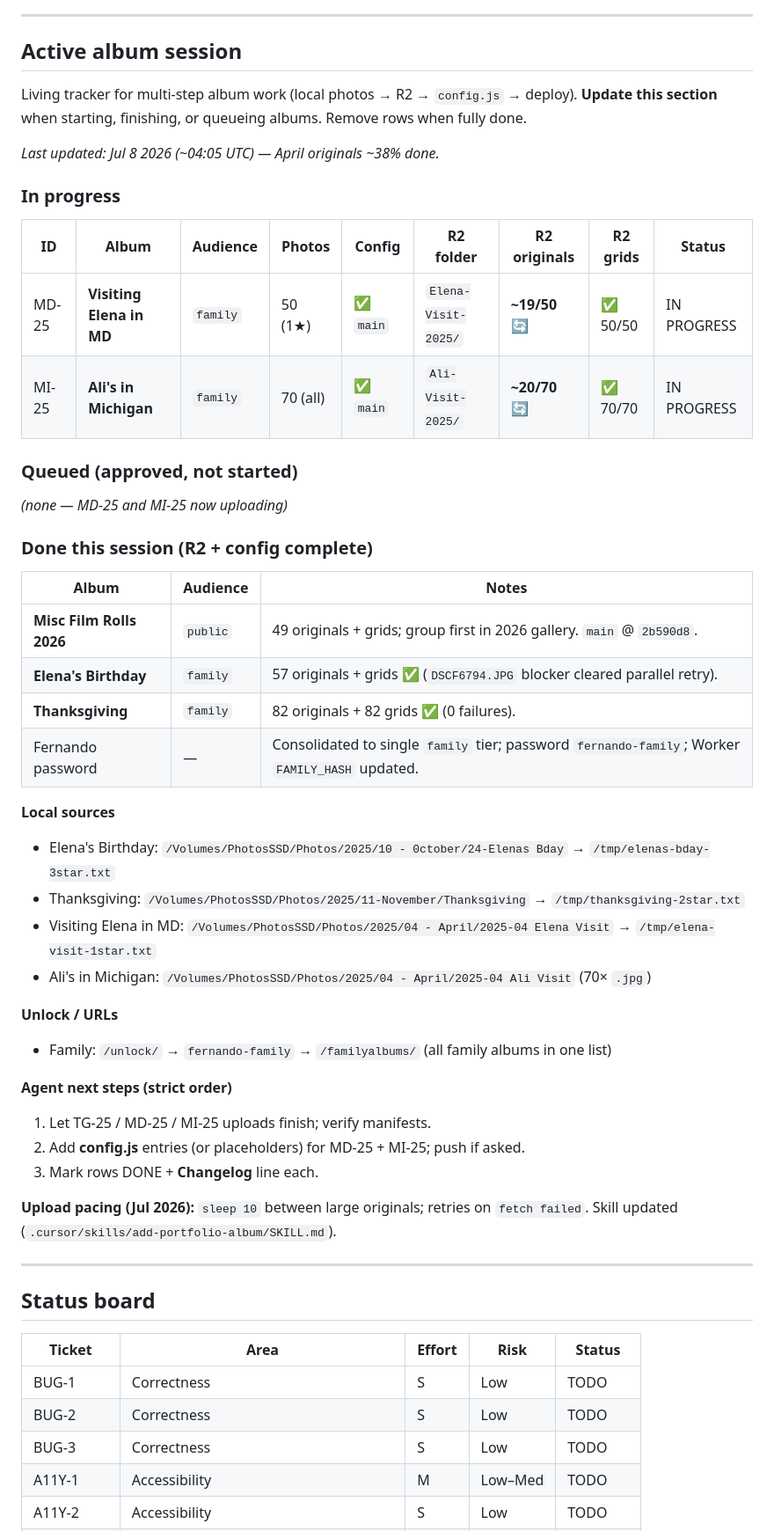
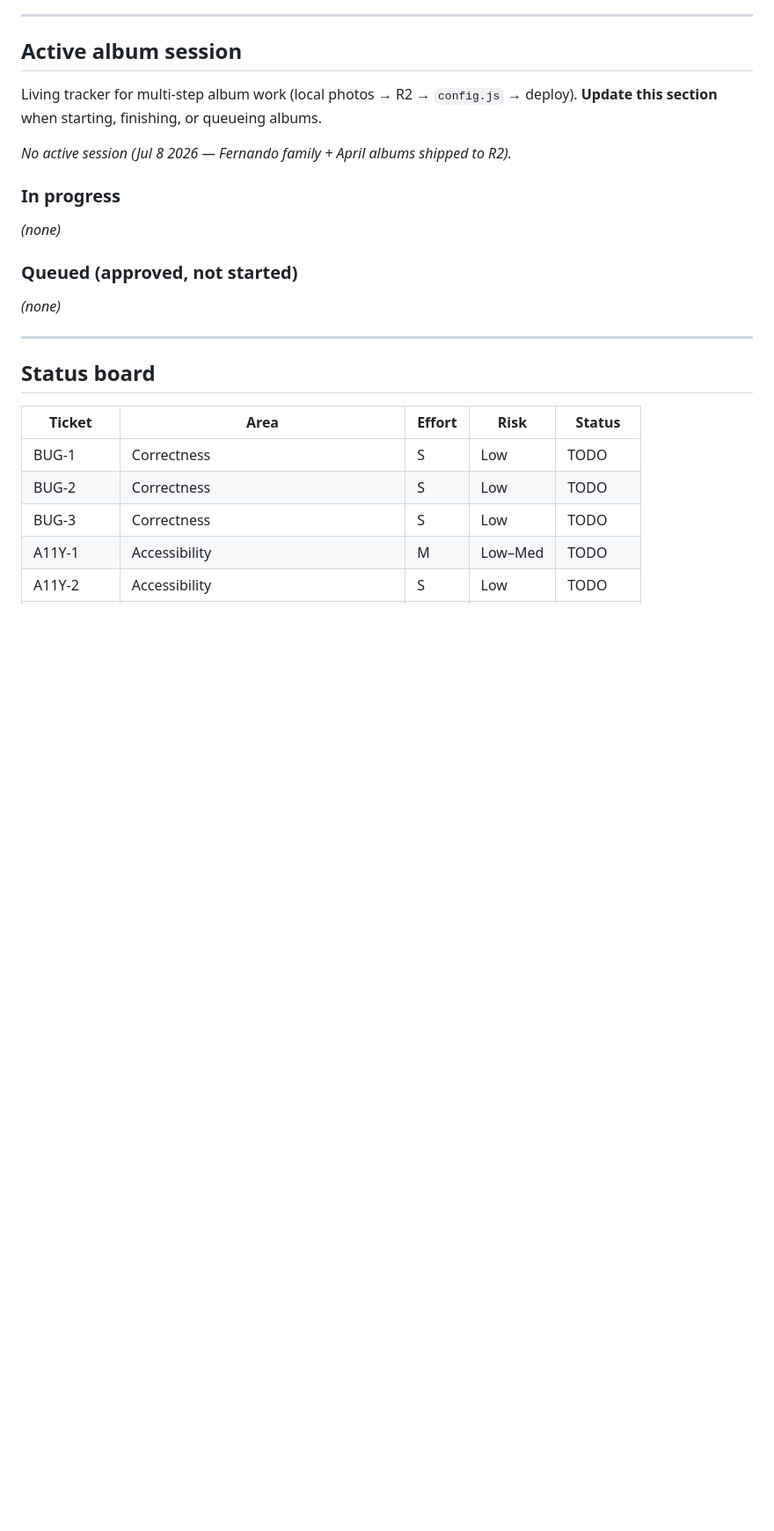
Before and after one commit to ravenous711/photography-portfolio, a Markdown page: IMPROVEMENTS.md, the part around one of its changes. Shown at 88% size. Rendered like a GitHub page; blank space fills up the shorter version.

Commit message:
Clear runbook active album session after family batch ships.
Document April albums, link preview fix, and completed Fernando R2 uploads in changelog.

Co-authored-by: Cursor <cursoragent@cursor.com>

```diff
--- a/IMPROVEMENTS.md
+++ b/IMPROVEMENTS.md
@@ -45,45 +45,17 @@ hand it to the agent ("do ticket BUG-1"), and it has the context to act.
 ## Active album session
 
 Living tracker for multi-step album work (local photos → R2 → `config.js` → deploy).
-**Update this section** when starting, finishing, or queueing albums. Remove rows when fully done.
+**Update this section** when starting, finishing, or queueing albums.
 
-*Last updated: Jul 8 2026 (~04:05 UTC) — April originals ~38% done.*
+*No active session (Jul 8 2026 — Fernando family + April albums shipped to R2).*
 
 ### In progress
 
-| ID | Album | Audience | Photos | Config | R2 folder | R2 originals | R2 grids | Status |
-|----|-------|----------|--------|--------|-----------|--------------|----------|--------|
-| MD-25 | **Visiting Elena in MD** | `family` | 50 (1★) | ✅ `main` | `Elena-Visit-2025/` | **~19/50** 🔄 | ✅ 50/50 | IN PROGRESS |
-| MI-25 | **Ali's in Michigan** | `family` | 70 (all) | ✅ `main` | `Ali-Visit-2025/` | **~20/70** 🔄 | ✅ 70/70 | IN PROGRESS |
+*(none)*
 
 ### Queued (approved, not started)
 
-*(none — MD-25 and MI-25 now uploading)*
-
-### Done this session (R2 + config complete)
-
-| Album | Audience | Notes |
-|-------|----------|-------|
-| **Misc Film Rolls 2026** | `public` | 49 originals + grids; group first in 2026 gallery. `main` @ `2b590d8`. |
-| **Elena's Birthday** | `family` | 57 originals + grids ✅ (`DSCF6794.JPG` blocker cleared parallel retry). |
-| **Thanksgiving** | `family` | 82 originals + 82 grids ✅ (0 failures). |
-| Fernando password | — | Consolidated to single `family` tier; password `fernando-family`; Worker `FAMILY_HASH` updated. |
-
-**Local sources**
-- Elena's Birthday: `/Volumes/PhotosSSD/Photos/2025/10 - 0ctober/24-Elenas Bday` → `/tmp/elenas-bday-3star.txt`
-- Thanksgiving: `/Volumes/PhotosSSD/Photos/2025/11-November/Thanksgiving` → `/tmp/thanksgiving-2star.txt`
-- Visiting Elena in MD: `/Volumes/PhotosSSD/Photos/2025/04 - April/2025-04 Elena Visit` → `/tmp/elena-visit-1star.txt`
-- Ali's in Michigan: `/Volumes/PhotosSSD/Photos/2025/04 - April/2025-04 Ali Visit` (70× `.jpg`)
-
-**Unlock / URLs**
-- Family: `/unlock/` → `fernando-family` → `/familyalbums/` (all family albums in one list)
-
-**Agent next steps (strict order)**
-1. Let TG-25 / MD-25 / MI-25 uploads finish; verify manifests.
-2. Add **config.js** entries (or placeholders) for MD-25 + MI-25; push if asked.
-3. Mark rows DONE + **Changelog** line each.
-
-**Upload pacing (Jul 2026):** `sleep 10` between large originals; retries on `fetch failed`. Skill updated (`.cursor/skills/add-portfolio-album/SKILL.md`).
+*(none)*
 
 ---
 
```
Also changed, not shown: other parts of IMPROVEMENTS.md (+8 -2 lines).
